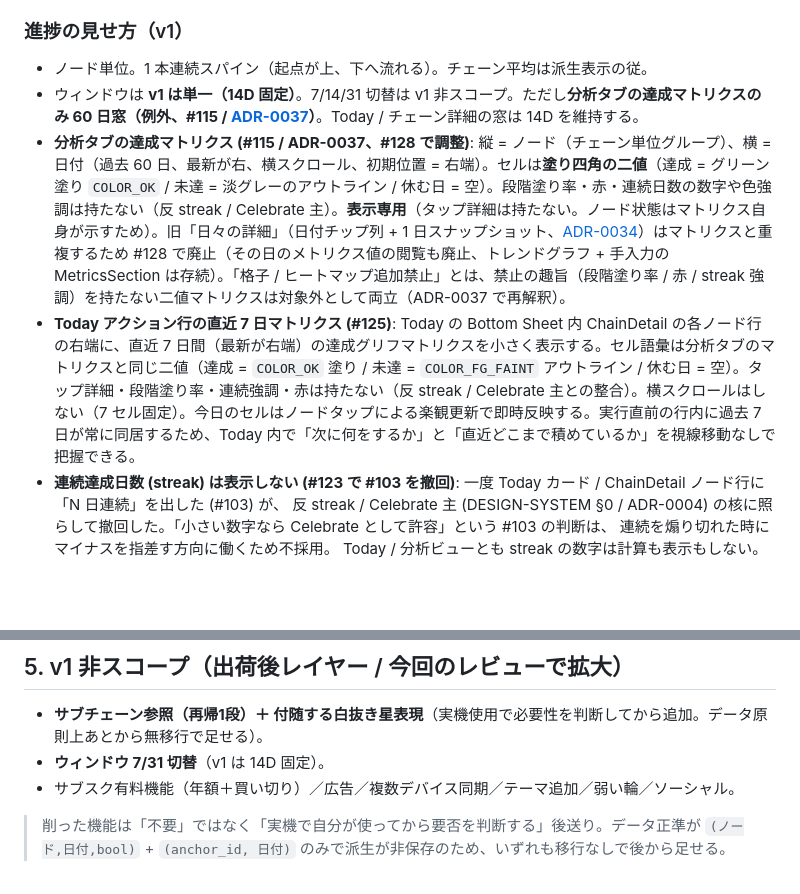
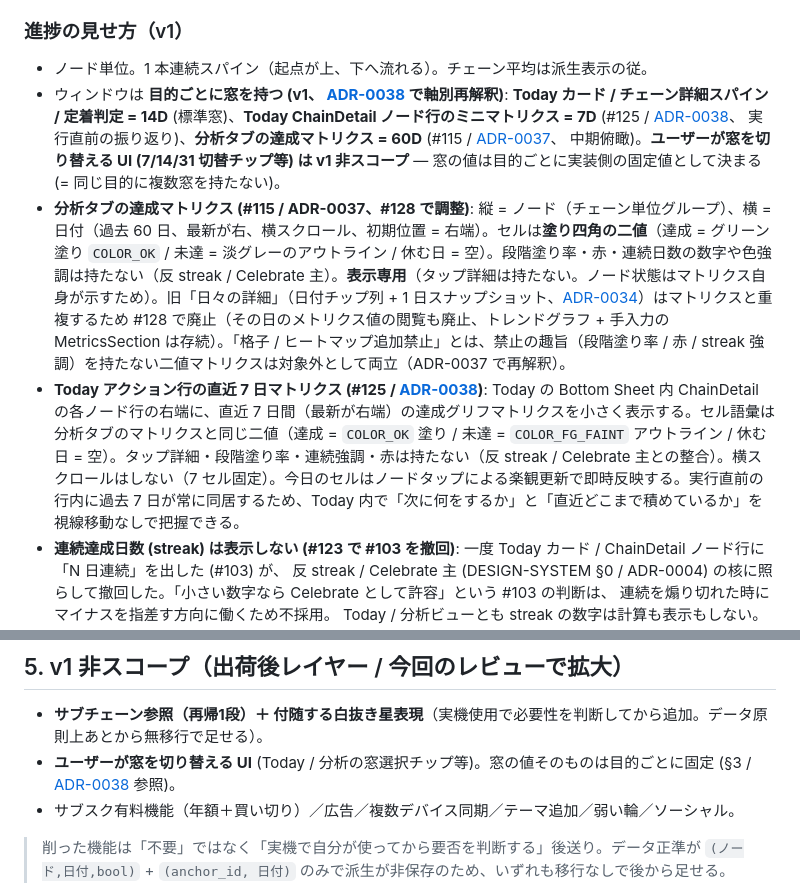
Before and after one commit to nokku-dev/knockon, a Markdown page: SPEC.md, 2 parts joined by grey strips. Drawn GitHub-style; blank space fills up the shorter version.

```diff
--- a/SPEC.md
+++ b/SPEC.md
@@ -55,9 +55,9 @@
 ### 進捗の見せ方（v1）
 
 - ノード単位。1 本連続スパイン（起点が上、下へ流れる）。チェーン平均は派生表示の従。
-- ウィンドウは **v1 は単一（14D 固定）**。7/14/31 切替は v1 非スコープ。ただし**分析タブの達成マトリクスのみ 60 日窓（例外、#115 / [ADR-0037](docs/decisions/0037-analytics-date-matrix.md)）**。Today / チェーン詳細の窓は 14D を維持する。
+- ウィンドウは **目的ごとに窓を持つ (v1、 [ADR-0038](docs/decisions/0038-today-chaindetail-7d-matrix-axis-reinterpretation.md) で軸別再解釈)**: **Today カード / チェーン詳細スパイン / 定着判定 = 14D** (標準窓)、**Today ChainDetail ノード行のミニマトリクス = 7D** (#125 / [ADR-0038](docs/decisions/0038-today-chaindetail-7d-matrix-axis-reinterpretation.md)、 実行直前の振り返り)、**分析タブの達成マトリクス = 60D** (#115 / [ADR-0037](docs/decisions/0037-analytics-date-matrix.md)、 中期俯瞰)。**ユーザーが窓を切り替える UI (7/14/31 切替チップ等) は v1 非スコープ** — 窓の値は目的ごとに実装側の固定値として決まる (= 同じ目的に複数窓を持たない)。
 - **分析タブの達成マトリクス (#115 / ADR-0037、#128 で調整)**: 縦 = ノード（チェーン単位グループ）、横 = 日付（過去 60 日、最新が右、横スクロール、初期位置 = 右端）。セルは**塗り四角の二値**（達成 = グリーン塗り `COLOR_OK` / 未達 = 淡グレーのアウトライン / 休む日 = 空）。段階塗り率・赤・連続日数の数字や色強調は持たない（反 streak / Celebrate 主）。**表示専用**（タップ詳細は持たない。ノード状態はマトリクス自身が示すため）。旧「日々の詳細」（日付チップ列 + 1 日スナップショット、[ADR-0034](docs/decisions/0034-analytics-daily-detail-view.md)）はマトリクスと重複するため #128 で廃止（その日のメトリクス値の閲覧も廃止、トレンドグラフ + 手入力の MetricsSection は存続）。「格子 / ヒートマップ追加禁止」とは、禁止の趣旨（段階塗り率 / 赤 / streak 強調）を持たない二値マトリクスは対象外として両立（ADR-0037 で再解釈）。
-- **Today アクション行の直近 7 日マトリクス (#125)**: Today の Bottom Sheet 内 ChainDetail の各ノード行の右端に、直近 7 日間（最新が右端）の達成グリフマトリクスを小さく表示する。セル語彙は分析タブのマトリクスと同じ二値（達成 = `COLOR_OK` 塗り / 未達 = `COLOR_FG_FAINT` アウトライン / 休む日 = 空）。タップ詳細・段階塗り率・連続強調・赤は持たない（反 streak / Celebrate 主との整合）。横スクロールはしない（7 セル固定）。今日のセルはノードタップによる楽観更新で即時反映する。実行直前の行内に過去 7 日が常に同居するため、Today 内で「次に何をするか」と「直近どこまで積めているか」を視線移動なしで把握できる。
+- **Today アクション行の直近 7 日マトリクス (#125 / [ADR-0038](docs/decisions/0038-today-chaindetail-7d-matrix-axis-reinterpretation.md))**: Today の Bottom Sheet 内 ChainDetail の各ノード行の右端に、直近 7 日間（最新が右端）の達成グリフマトリクスを小さく表示する。セル語彙は分析タブのマトリクスと同じ二値（達成 = `COLOR_OK` 塗り / 未達 = `COLOR_FG_FAINT` アウトライン / 休む日 = 空）。タップ詳細・段階塗り率・連続強調・赤は持たない（反 streak / Celebrate 主との整合）。横スクロールはしない（7 セル固定）。今日のセルはノードタップによる楽観更新で即時反映する。実行直前の行内に過去 7 日が常に同居するため、Today 内で「次に何をするか」と「直近どこまで積めているか」を視線移動なしで把握できる。
 - **連続達成日数 (streak) は表示しない (#123 で #103 を撤回)**: 一度 Today カード / ChainDetail ノード行に「N 日連続」を出した (#103) が、 反 streak / Celebrate 主 (DESIGN-SYSTEM §0 / ADR-0004) の核に照らして撤回した。「小さい数字なら Celebrate として許容」という #103 の判断は、 連続を煽り切れた時にマイナスを指差す方向に働くため不採用。 Today / 分析ビューとも streak の数字は計算も表示もしない。 達成の手応えは「積み上がる線 (スパイン)」と「定着 = 星 (★/☆)」だけで作る。
 
 ## 4. 発火ロジック
@@ -69,7 +69,7 @@
 ## 5. v1 非スコープ（出荷後レイヤー / 今回のレビューで拡大）
 
 - **サブチェーン参照（再帰1段）＋ 付随する白抜き星表現**（実機使用で必要性を判断してから追加。データ原則上あとから無移行で足せる）。
-- **ウィンドウ 7/31 切替**（v1 は 14D 固定）。
+- **ユーザーが窓を切り替える UI** (Today / 分析の窓選択チップ等)。窓の値そのものは目的ごとに固定 (§3 / [ADR-0038](docs/decisions/0038-today-chaindetail-7d-matrix-axis-reinterpretation.md) 参照)。
 - サブスク有料機能（年額＋買い切り）／広告／複数デバイス同期／テーマ追加／弱い輪／ソーシャル。
 
 > 削った機能は「不要」ではなく「実機で自分が使ってから要否を判断する」後送り。データ正準が `(ノード,日付,bool)` + `(anchor_id, 日付)` のみで派生が非保存のため、いずれも移行なしで後から足せる。
```
Also changed, not shown: docs/decisions/0037-analytics-date-matrix.md (+1 -0 lines), docs/decisions/0038-today-chaindetail-7d-matrix-axis-reinterpretation.md (added, +94 -0 lines).
